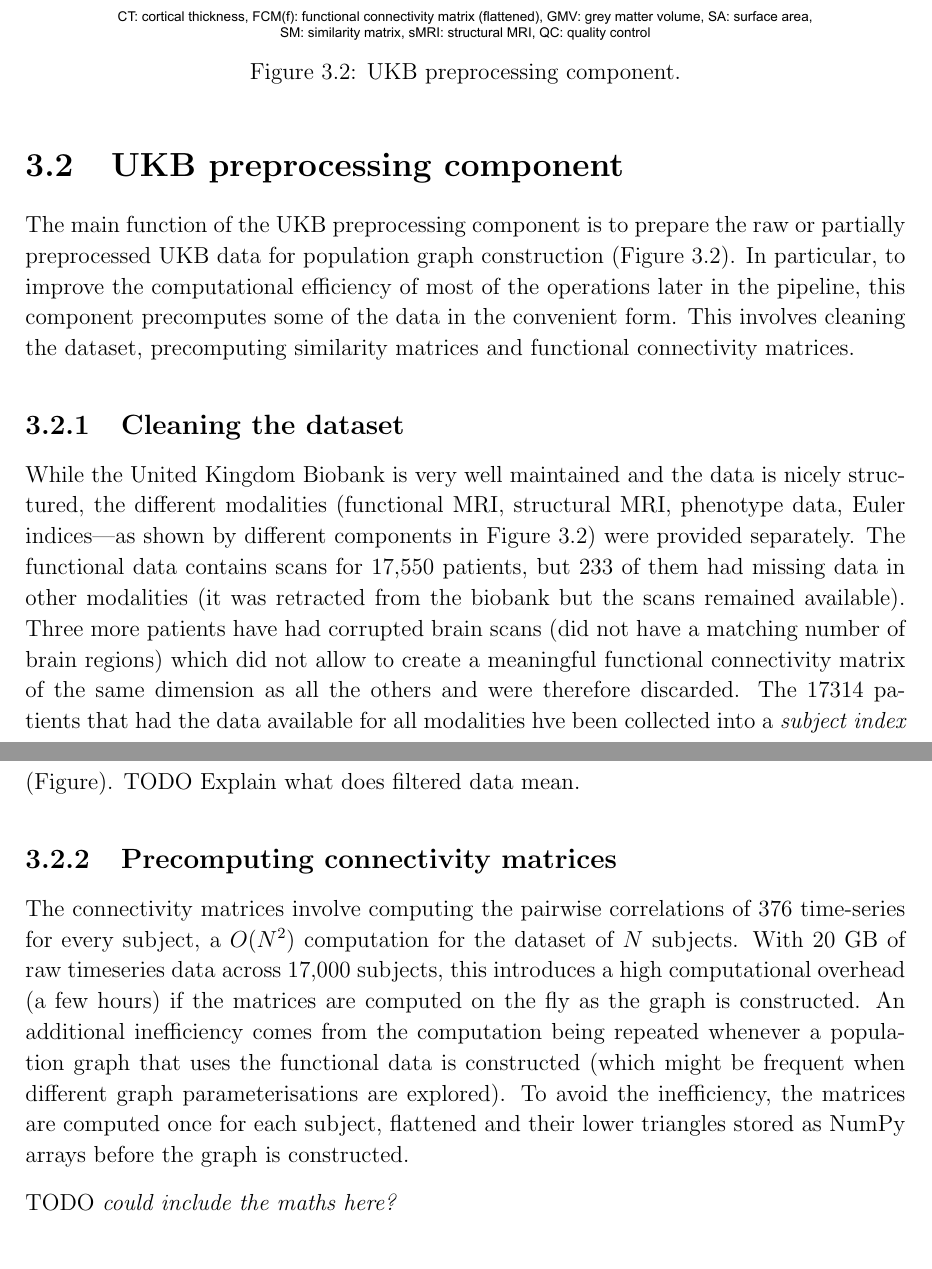
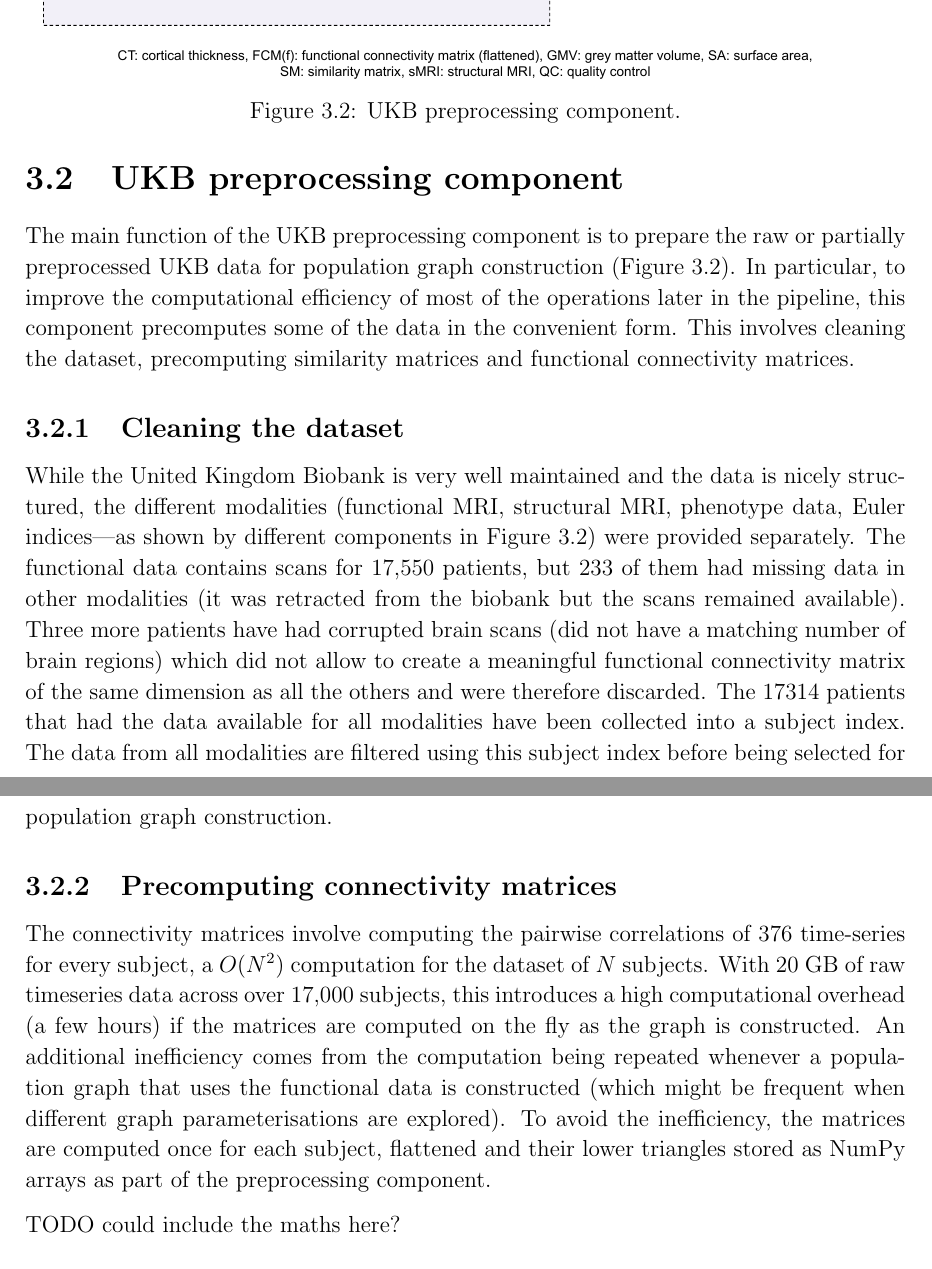
Before and after one commit to kamilest/cst-ii-dissertation, a LaTeX thesis (dissertation/dissertation.tex, which reads dissertation/chapters/implementation.tex): two parts of pages 16 and 17 of 27, joined at a grey line, cut so that both start at the same text. Compiled offline with pdfLaTeX.

```diff
--- a/dissertation/chapters/implementation.tex
+++ b/dissertation/chapters/implementation.tex
@@ -32,6 +31,7 @@
 
 \section{UKB preprocessing component}
-\begin{figure}[]
+
+\begin{figure}[!htb]
     \centering
     \includegraphics[width=\textwidth]{preprocessing_component.pdf}
     \caption{UKB preprocessing component.}\label{preprocessing-component}
@@ -40,13 +40,12 @@
 The main function of the UKB preprocessing component is to prepare the raw or partially preprocessed UKB data for population graph construction (Figure~\ref{preprocessing-component}). In particular, to improve the computational efficiency of most of the operations later in the pipeline, this component precomputes some of the data in the convenient form. This involves cleaning the dataset, precomputing similarity matrices and functional connectivity matrices.
 
 \subsection{Cleaning the dataset}
-While the United Kingdom Biobank is very well maintained and the data is nicely structured, the different modalities (functional MRI, structural MRI, phenotype data, Euler indices—as shown by different components in Figure~\ref{preprocessing-component}) were provided separately. The functional data contains scans for 17,550 patients, but 233 of them had missing data in other modalities (it was retracted from the biobank but the scans remained available). Three more patients have had corrupted brain scans (did not have a matching number of brain regions) which did not allow to create a meaningful functional connectivity matrix of the same dimension as all the others and were therefore discarded. The 17314 patients that had the data available for all modalities hve been collected into a \textit{subject index} (Figure).
-TODO Explain what does filtered data mean.
+While the United Kingdom Biobank is very well maintained and the data is nicely structured, the different modalities (functional MRI, structural MRI, phenotype data, Euler indices—as shown by different components in Figure~\ref{preprocessing-component}) were provided separately. The functional data contains scans for 17,550 patients, but 233 of them had missing data in other modalities (it was retracted from the biobank but the scans remained available). Three more patients have had corrupted brain scans (did not have a matching number of brain regions) which did not allow to create a meaningful functional connectivity matrix of the same dimension as all the others and were therefore discarded. The 17314 patients that had the data available for all modalities have been collected into a subject index. The data from all modalities are filtered using this subject index before being selected for population graph construction.
 
 \subsection{Precomputing connectivity matrices}
-The connectivity matrices involve computing the pairwise correlations of 376 time-series for every subject, a $O(N^2)$ computation for the dataset of  $N$ subjects. With 20 GB of raw timeseries data across 17,000 subjects, this introduces a high computational overhead (a few hours) if the matrices are computed on the fly as the graph is constructed. An additional inefficiency comes from the computation being repeated whenever a population graph that uses the functional data is constructed (which might be frequent when different graph parameterisations are explored). To avoid the inefficiency, the matrices are computed once for each subject, flattened and their lower triangles stored as NumPy arrays before the graph is constructed.
+The connectivity matrices involve computing the pairwise correlations of 376 time-series for every subject, a $O(N^2)$ computation for the dataset of  $N$ subjects. With 20 GB of raw timeseries data across over 17,000 subjects, this introduces a high computational overhead (a few hours) if the matrices are computed on the fly as the graph is constructed. An additional inefficiency comes from the computation being repeated whenever a population graph that uses the functional data is constructed (which might be frequent when different graph parameterisations are explored). To avoid the inefficiency, the matrices are computed once for each subject, flattened and their lower triangles stored as NumPy arrays as part of the preprocessing component.
 
-TODO \textit{could include the maths here?}
+TODO could include the maths here?
 
 \subsection{Precomputing similarity matrices}
 While the non-imaging modalities used for similarity computation are much smaller in file size, the computation of the similarity function is also pairwise. The $O(N^2)$ computation that involves pairwise comparison, addition and averaging of values for each non-imaging metric might take hours or even days for the full dataset to be processed, depending on the exact similarity definition. This computation is also repeated whenever a graph is constructed, since the similarities per non-imaging metric do not change over different graphs: the variation comes from different selections of metrics, their relative weighting, and similarity thresholds.
```
Also changed, not shown: dissertation/chapters/implementation.tex (3 more changed lines).
